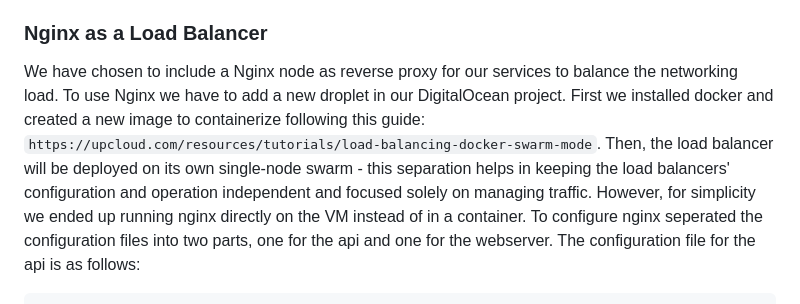
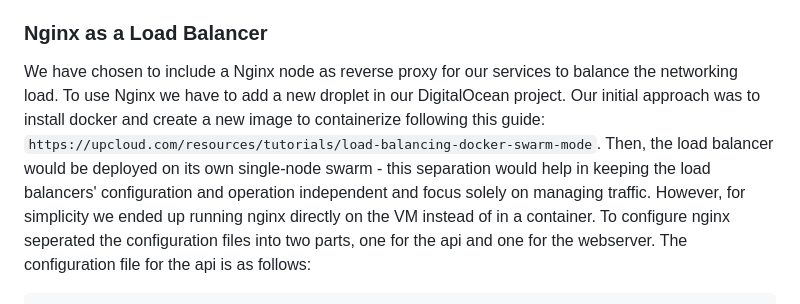
Before and after one commit to TheisHS/test1-itu-minitwit, a Markdown page: work_logs/log.md, the part around the change. GitHub-like rendering.

Commit message:
little wording update
Co-authored-by: stender98 <stender98@gmail.com>

````diff
--- a/work_logs/log.md
+++ b/work_logs/log.md
@@ -412,9 +412,9 @@ only redirects when a node is “unhealthy” aka. dead, we would like a dedicat
 
 ### Nginx as a Load Balancer
 We have chosen to include a Nginx node as reverse proxy for our services to balance the networking load.
-To use Nginx we have to add a new droplet in our DigitalOcean project. First we installed docker and created a new image to containerize following this guide: `https://upcloud.com/resources/tutorials/load-balancing-docker-swarm-mode`.
-Then, the load balancer will be deployed on its own single-node swarm - this separation helps in keeping the load
-balancers' configuration and operation independent and focused solely on managing traffic. However, for simplicity we ended up running nginx directly on the VM instead of in a container.
+To use Nginx we have to add a new droplet in our DigitalOcean project. Our initial approach was to install docker and create a new image to containerize following this guide: `https://upcloud.com/resources/tutorials/load-balancing-docker-swarm-mode`.
+Then, the load balancer would be deployed on its own single-node swarm - this separation would help in keeping the load
+balancers' configuration and operation independent and focus solely on managing traffic. However, for simplicity we ended up running nginx directly on the VM instead of in a container.
 To configure nginx seperated the configuration files into two parts, one for the api and one for the webserver.
 The configuration file for the api is as follows:
 ```
````
